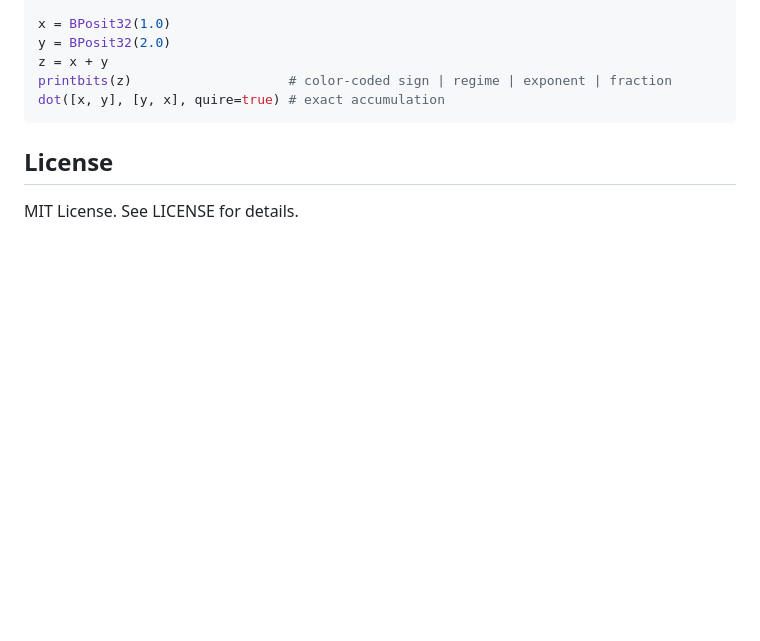
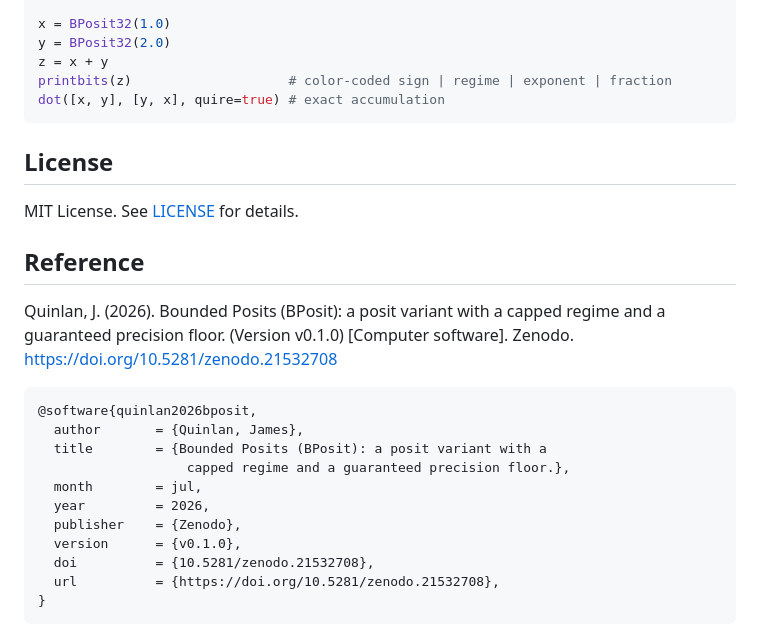
Before and after one commit to jamesquinlan/BPosits.jl, a Markdown page: README.md, the part around one of its changes. GitHub-like rendering; blank space fills up the shorter version.

````diff
--- a/README.md
+++ b/README.md
@@ -64,4 +65,24 @@ dot([x, y], [y, x], quire=true) # exact accumulation
 
 ## License
 
-MIT License. See LICENSE for details.
+MIT License. See [LICENSE](https://github.com/jamesquinlan/BPosits.jl/blob/main/LICENSE) for details.
+
+
+## Reference
+
+Quinlan, J. (2026). Bounded Posits (BPosit): a posit variant with a capped regime and a guaranteed precision floor. (Version v0.1.0) [Computer software]. Zenodo. https://doi.org/10.5281/zenodo.21532708
+
+
+```bibtex
+@software{quinlan2026bposit,
+  author       = {Quinlan, James},
+  title        = {Bounded Posits (BPosit): a posit variant with a
+                   capped regime and a guaranteed precision floor.},
+  month        = jul,
+  year         = 2026,
+  publisher    = {Zenodo},
+  version      = {v0.1.0},
+  doi          = {10.5281/zenodo.21532708},
+  url          = {https://doi.org/10.5281/zenodo.21532708},
+}
+```
````
Also changed, not shown: other parts of README.md (+1 -0 lines).
